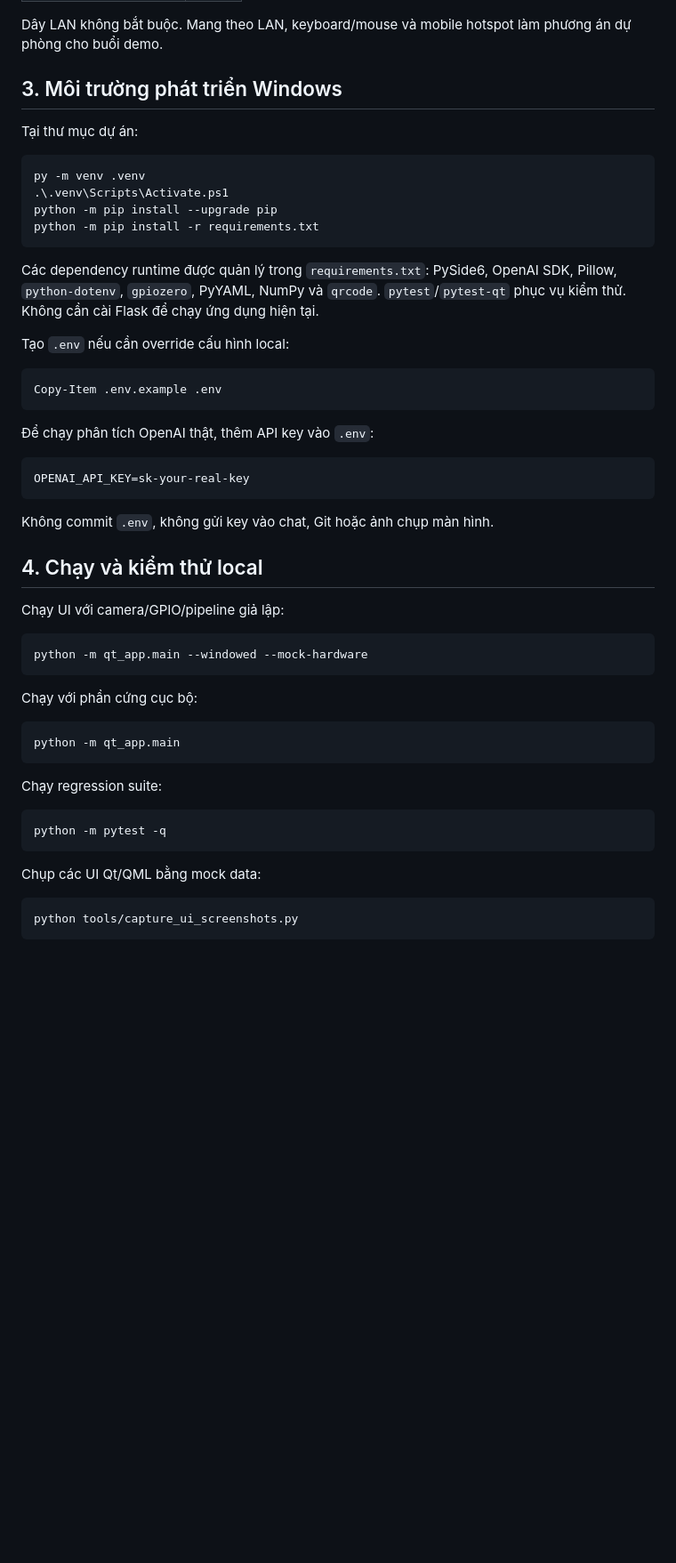
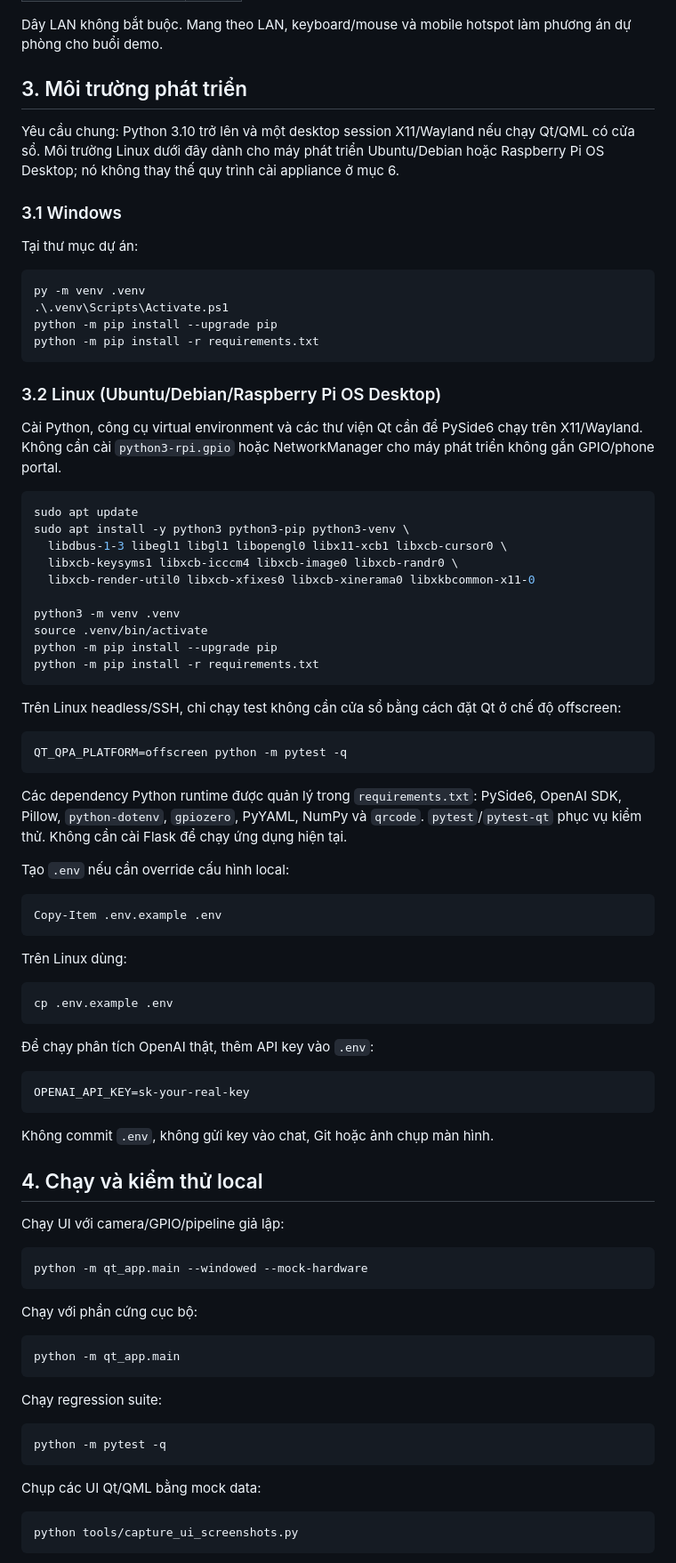
Before and after one commit to TannFhongg/Raspberry-Pi-AI-Vision-Desk-Assistant, a Markdown page: setup.md, the part around the change. Shown at 89% size. Rendered like a GitHub page; blank space fills up the shorter version.

Commit message:
add setup context linux

````diff
--- a/setup.md
+++ b/setup.md
@@ -44,7 +44,13 @@ BCM GPIO mặc định:
 Dây LAN không bắt buộc. Mang theo LAN, keyboard/mouse và mobile hotspot làm
 phương án dự phòng cho buổi demo.
 
-## 3. Môi trường phát triển Windows
+## 3. Môi trường phát triển
+
+Yêu cầu chung: Python 3.10 trở lên và một desktop session X11/Wayland nếu chạy
+Qt/QML có cửa sổ. Môi trường Linux dưới đây dành cho máy phát triển Ubuntu/Debian
+hoặc Raspberry Pi OS Desktop; nó không thay thế quy trình cài appliance ở mục 6.
+
+### 3.1 Windows
 
 Tại thư mục dự án:
 
@@ -55,7 +61,33 @@ python -m pip install --upgrade pip
 python -m pip install -r requirements.txt
 ```
 
-Các dependency runtime được quản lý trong `requirements.txt`: PySide6,
+### 3.2 Linux (Ubuntu/Debian/Raspberry Pi OS Desktop)
+
+Cài Python, công cụ virtual environment và các thư viện Qt cần để PySide6 chạy
+trên X11/Wayland. Không cần cài `python3-rpi.gpio` hoặc NetworkManager cho máy
+phát triển không gắn GPIO/phone portal.
+
+```bash
+sudo apt update
+sudo apt install -y python3 python3-pip python3-venv \
+  libdbus-1-3 libegl1 libgl1 libopengl0 libx11-xcb1 libxcb-cursor0 \
+  libxcb-keysyms1 libxcb-icccm4 libxcb-image0 libxcb-randr0 \
+  libxcb-render-util0 libxcb-xfixes0 libxcb-xinerama0 libxkbcommon-x11-0
+
+python3 -m venv .venv
+source .venv/bin/activate
+python -m pip install --upgrade pip
+python -m pip install -r requirements.txt
+```
+
+Trên Linux headless/SSH, chỉ chạy test không cần cửa sổ bằng cách đặt Qt ở chế
+độ offscreen:
+
+```bash
+QT_QPA_PLATFORM=offscreen python -m pytest -q
+```
+
+Các dependency Python runtime được quản lý trong `requirements.txt`: PySide6,
 OpenAI SDK, Pillow, `python-dotenv`, `gpiozero`, PyYAML, NumPy và `qrcode`.
 `pytest`/`pytest-qt` phục vụ kiểm thử. Không cần cài Flask để chạy ứng dụng hiện tại.
 
@@ -63,6 +95,12 @@ Tạo `.env` nếu cần override cấu hình local:
 
 ```powershell
 Copy-Item .env.example .env
+```
+
+Trên Linux dùng:
+
+```bash
+cp .env.example .env
 ```
 
 Để chạy phân tích OpenAI thật, thêm API key vào `.env`:
@@ -77,25 +115,25 @@ Không commit `.env`, không gửi key vào chat, Git hoặc ảnh chụp màn h
 
 Chạy UI với camera/GPIO/pipeline giả lập:
 
-```powershell
+```bash
 python -m qt_app.main --windowed --mock-hardware
 ```
 
 Chạy với phần cứng cục bộ:
 
-```powershell
+```bash
 python -m qt_app.main
 ```
 
 Chạy regression suite:
 
-```powershell
+```bash
 python -m pytest -q
 ```
 
 Chụp các UI Qt/QML bằng mock data:
 
-```powershell
+```bash
 python tools/capture_ui_screenshots.py
 ```
 
````
